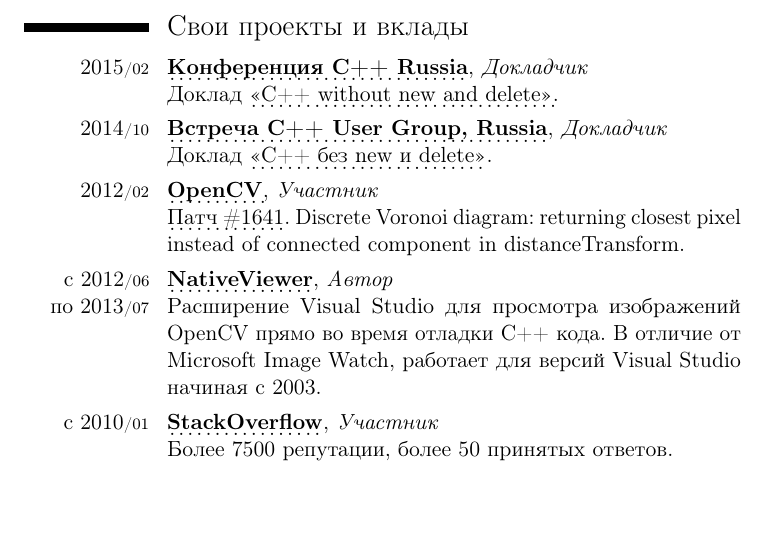
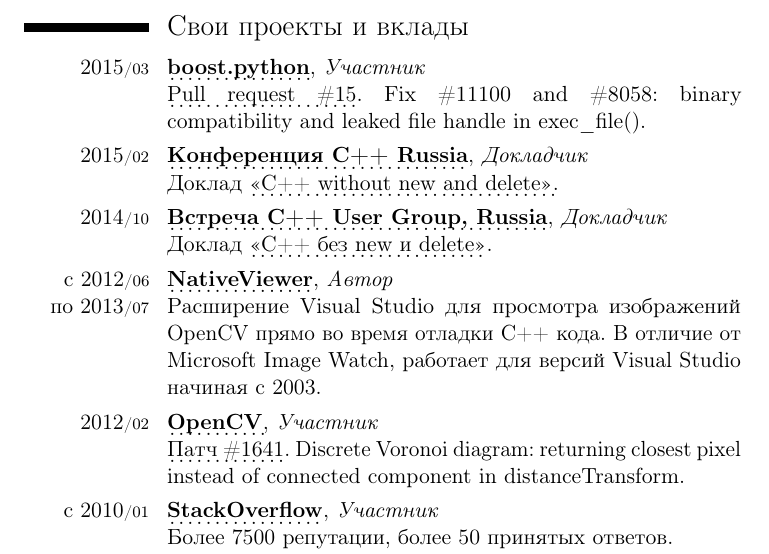
Before and after one commit to mmatrosov/cv, a LaTeX CV (matrosov-cv-rus.tex): part of page 3 of 4, cut so that both start at the same text, the shorter picture padded with empty space. Compiled offline with pdfLaTeX.

Commit message:
(+) Добавил пункт про boost.python

```diff
--- a/matrosov-cv-rus.tex
+++ b/matrosov-cv-rus.tex
@@ -81,6 +81,10 @@
 
 \section{Свои проекты и вклады}
 
+\cvitem{2015\cvmonth{03}}{
+	\myhttplink[\textbf{boost.python}]{boost.org/libs/python}, \emph{Участник} \newline
+	\myhttplink[Pull request \#15]{github.com/boostorg/python/pull/15}. Fix \#11100 and \#8058: binary compatibility and leaked file handle in exec\_file().
+}
 \cvitem{2015\cvmonth{02}}{
 	\myhttplink[\textbf{Конференция C++ Russia}]{meetingcpp.ru/?page_id=233}, \emph{Докладчик} \newline
 	Доклад \myhttplink[<<С++ without new and delete>>]{meetingcpp.ru/?page_id=608}.
@@ -89,13 +93,13 @@
 	\myhttplink[\textbf{Встреча C++ User Group, Russia}]{meetingcpp.ru/?p=250}, \emph{Докладчик} \newline
 	Доклад \myhttplink[<<С++ без new и delete>>]{www.slideshare.net/sermp/c-without-new-and-delete-russian-c-user-group}.
 }
+\cvitem{с~2012\cvmonth{06} по~2013\cvmonth{07}}{
+	\myhttplink[\textbf{NativeViewer}]{sourceforge.net/projects/nativeviewer/}, \emph{Автор} \newline
+	Расширение Visual Studio для просмотра изображений OpenCV прямо во время отладки С++ кода. В отличие от Microsoft Image Watch, работает для версий Visual Studio начиная с 2003.
+}
 \cvitem{2012\cvmonth{02}}{
 	\myhttplink[\textbf{OpenCV}]{code.opencv.org/users/915}, \emph{Участник} \newline
 	\myhttplink[Патч \#1641]{code.opencv.org/issues/1641}. Discrete Voronoi diagram: returning closest pixel instead of connected component in distanceTransform.
-}
-\cvitem{с~2012\cvmonth{06} по~2013\cvmonth{07}}{
-	\myhttplink[\textbf{NativeViewer}]{sourceforge.net/projects/nativeviewer/}, \emph{Автор} \newline
-	Расширение Visual Studio для просмотра изображений OpenCV прямо во время отладки С++ кода. В отличие от Microsoft Image Watch, работает для версий Visual Studio начиная с 2003.
 }
 \cvitem{с~2010\cvmonth{01}}{
 	\myhttplink[\textbf{StackOverflow}]{stackoverflow.com/users/261217/mikhail}, \emph{Участник} \newline
```
Also changed, not shown: matrosov-cv-eng.tex (+8 -4 lines).
